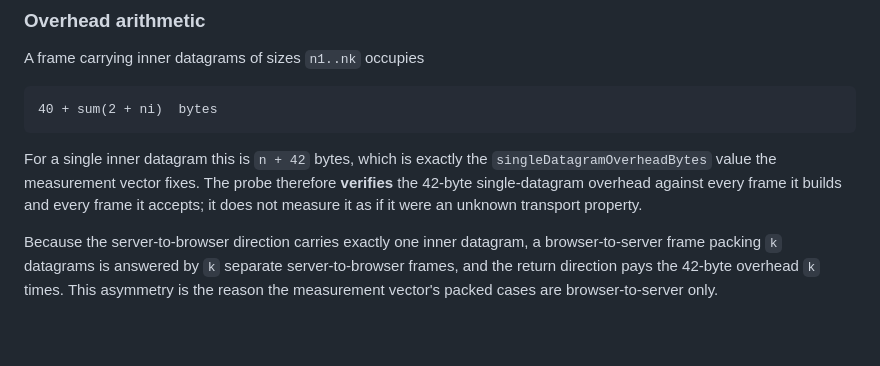
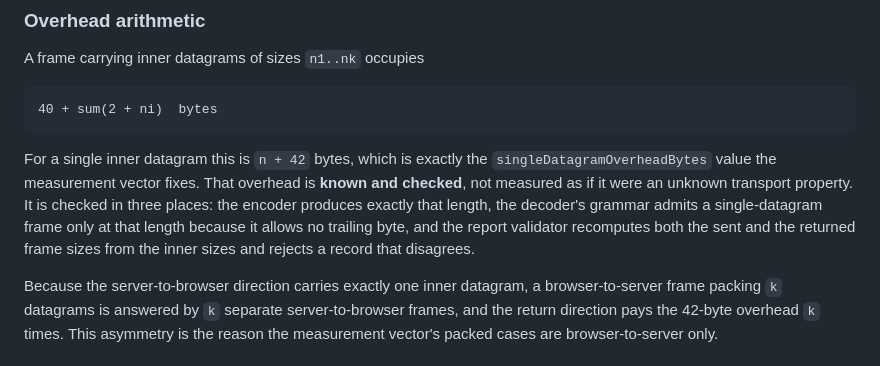
Before and after one commit to Kaesual/arena-web, a Markdown page: docs/relay-datagram-contract.md, the part around the change. GitHub-like rendering; blank space fills up the shorter version.

Commit message:
Name where the 42-byte overhead is actually checked
The contract said the probe verifies the single-datagram overhead without
saying how, which reads as a stronger claim than a reviewer can locate. It
now names the three places: the encoder's output length, the decoder's
grammar, which admits a single-datagram frame only at that length because
it allows no trailing byte, and the report validator's arithmetic.

````diff
--- a/docs/relay-datagram-contract.md
+++ b/docs/relay-datagram-contract.md
@@ -142,10 +142,13 @@ A frame carrying inner datagrams of sizes `n1..nk` occupies
 ```
 
 For a single inner datagram this is `n + 42` bytes, which is exactly the
-`singleDatagramOverheadBytes` value the measurement vector fixes. The probe
-therefore **verifies** the 42-byte single-datagram overhead against every frame
-it builds and every frame it accepts; it does not measure it as if it were an
-unknown transport property.
+`singleDatagramOverheadBytes` value the measurement vector fixes. That overhead
+is **known and checked**, not measured as if it were an unknown transport
+property. It is checked in three places: the encoder produces exactly that
+length, the decoder's grammar admits a single-datagram frame only at that length
+because it allows no trailing byte, and the report validator recomputes both the
+sent and the returned frame sizes from the inner sizes and rejects a record that
+disagrees.
 
 Because the server-to-browser direction carries exactly one inner datagram, a
 browser-to-server frame packing `k` datagrams is answered by `k` separate
````
